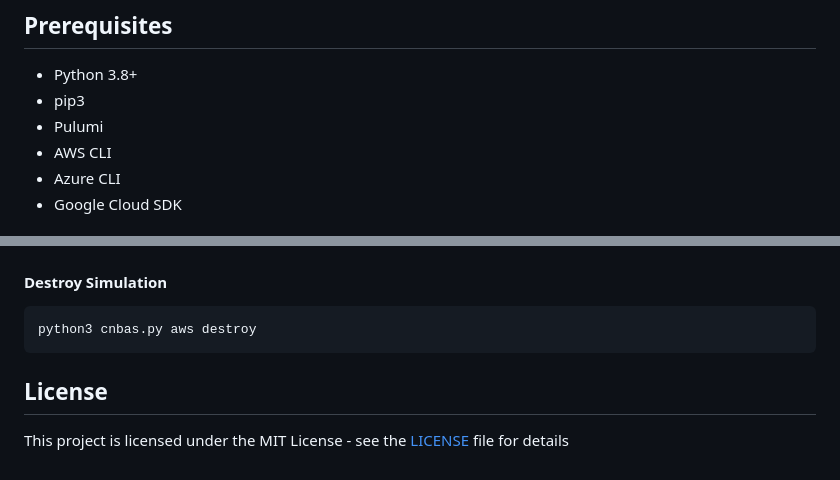
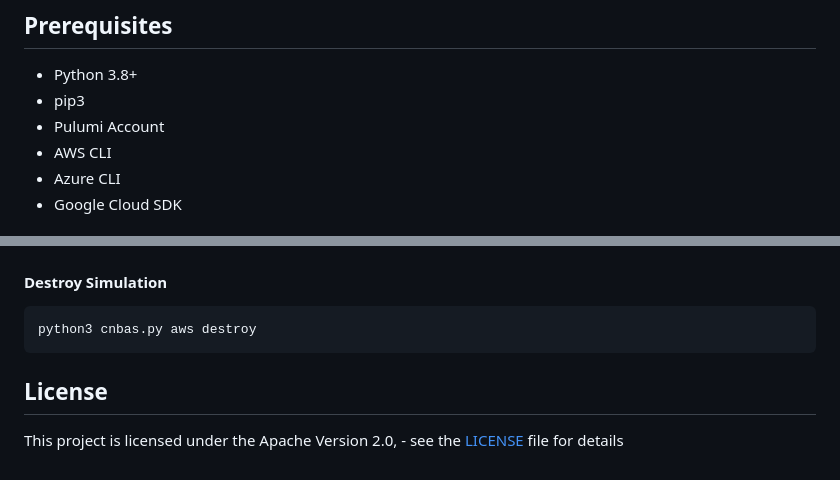
Before and after one commit to PaloAltoNetworks/cobra-tool, a Markdown page: README.md, 2 parts joined by grey strips. Rendered like a GitHub page.

````diff
--- a/README.md
+++ b/README.md
@@ -37,7 +37,7 @@ It facilitates Proof of Concept (POC) evaluations, assesses security controls, m
 
 - Python 3.8+
 - pip3
-- Pulumi
+- Pulumi Account
 - AWS CLI
 - Azure CLI
 - Google Cloud SDK
@@ -114,7 +114,6 @@ python3 cnbas.py aws status
 python3 cnbas.py aws destroy
 ```
 
+## License
 
-
-## License
-This project is licensed under the MIT License - see the [LICENSE](./LICENSE) file for details
+This project is licensed under the Apache Version 2.0, - see the [LICENSE](./LICENSE) file for details
````
